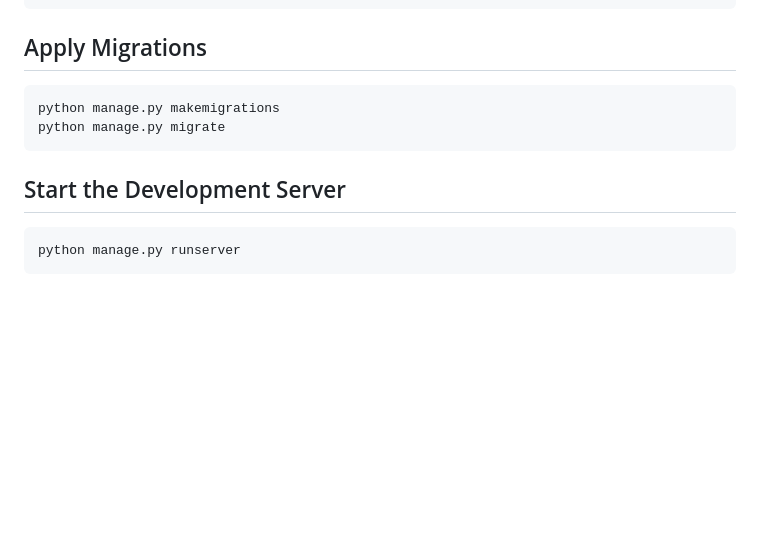
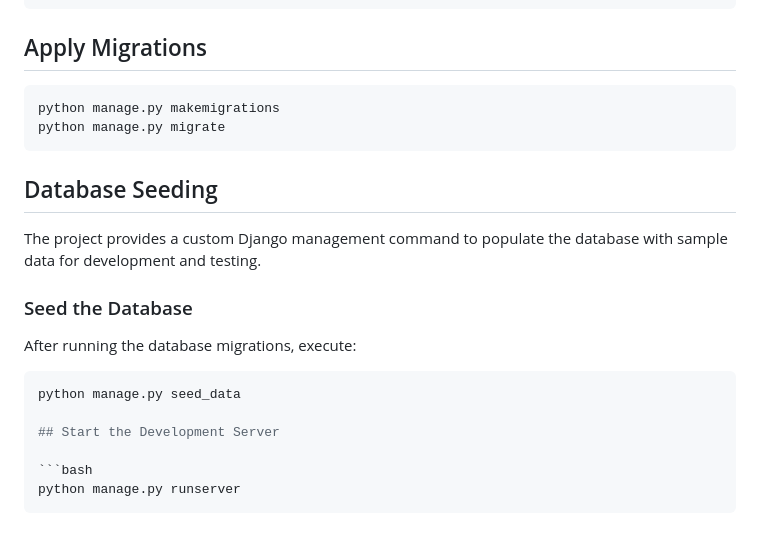
Before and after one commit to Gowrilakshmir12/Event_ticketing_System, a Markdown page: README.md, the part around the change. Drawn GitHub-style; blank space fills up the shorter version.

Commit message:
Add database seeding instructions to README
Added instructions for database seeding with a custom management command.

````diff
--- a/README.md
+++ b/README.md
@@ -481,6 +481,17 @@ python manage.py makemigrations
 python manage.py migrate
 ```
 
+## Database Seeding
+
+The project provides a custom Django management command to populate the database with sample data for development and testing.
+
+### Seed the Database
+
+After running the database migrations, execute:
+
+```bash
+python manage.py seed_data
+
 ## Start the Development Server
 
 ```bash
````
